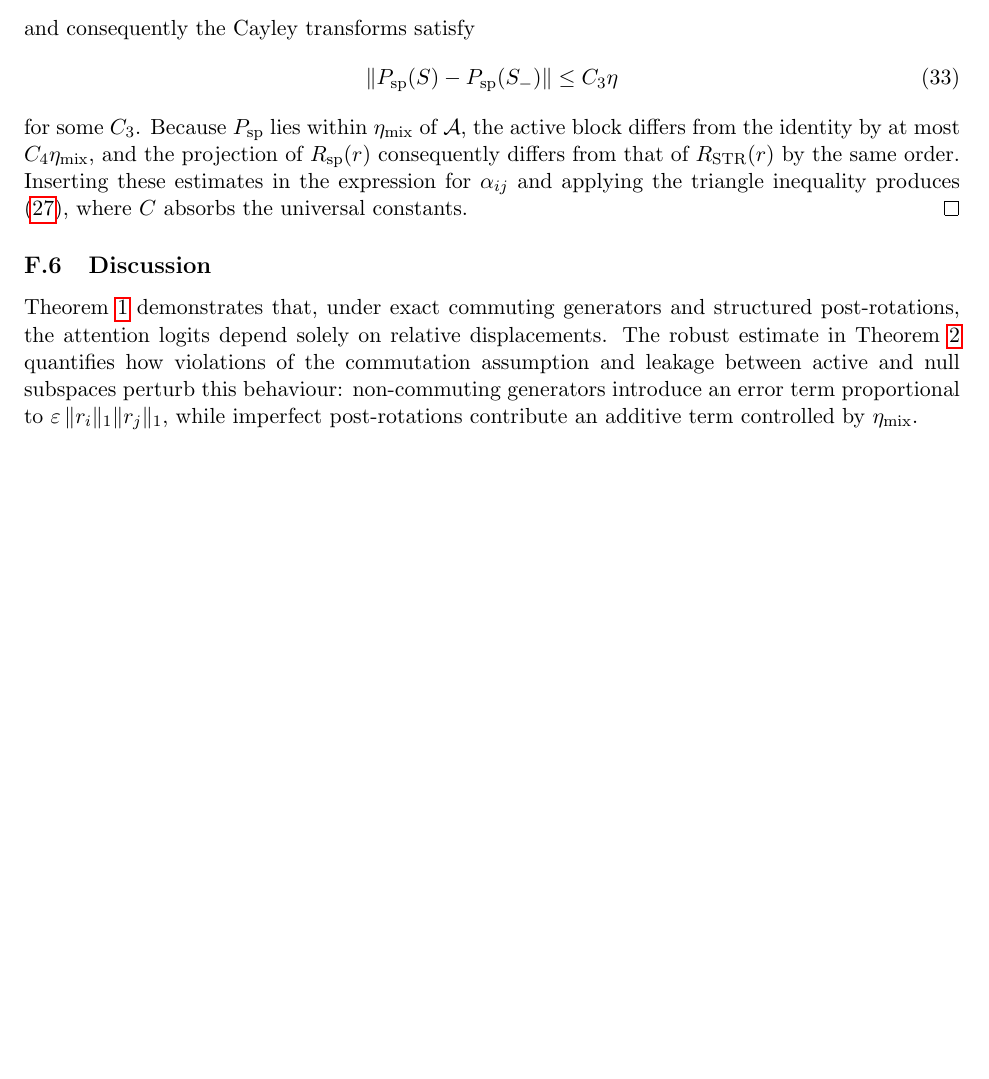
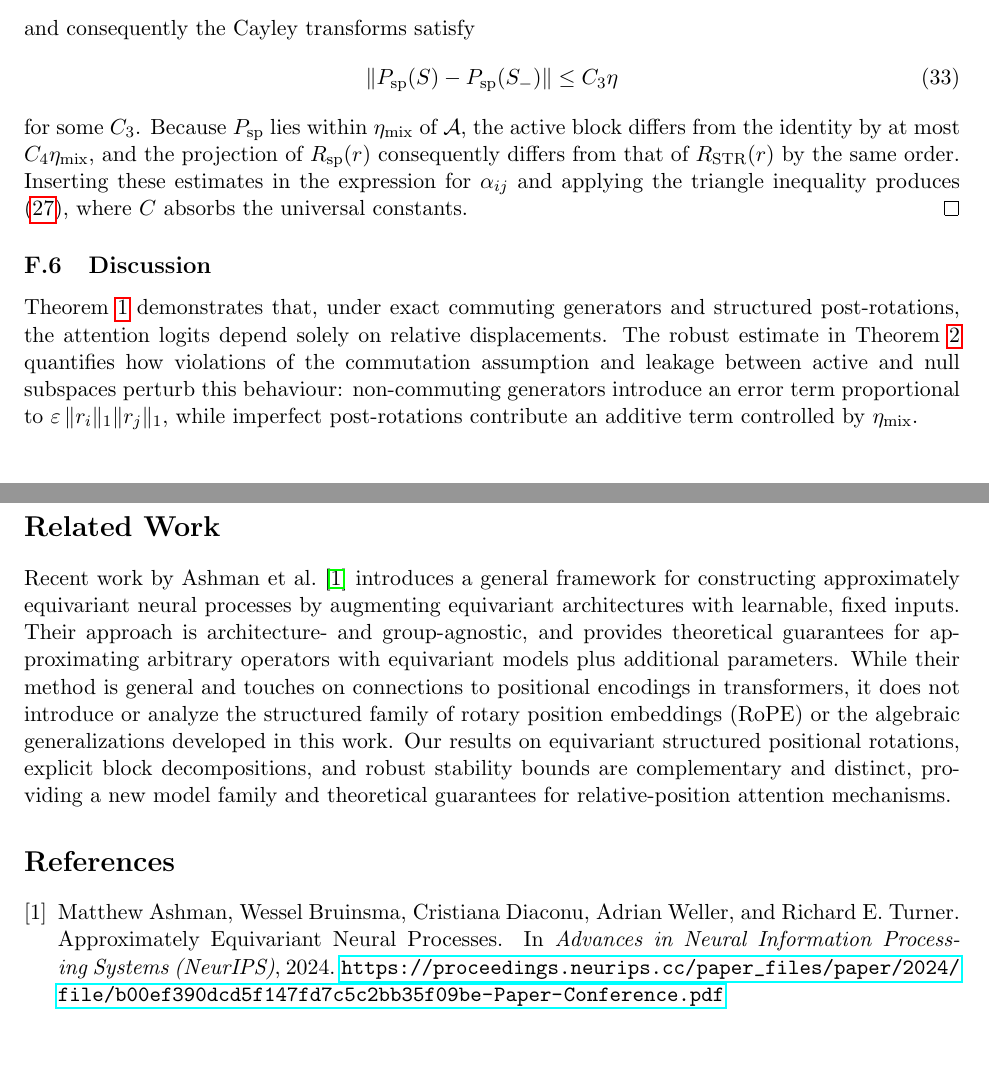
Before and after one commit to dhardestylewis/EquivariantAttentionHead, a LaTeX paper (equivariant-paper-main.tex): part of page 7 of 7 before the commit and two parts of pages 7 and 8 of 8 after it, the two joined at a grey line, cut so that both start at the same text, the shorter picture padded with empty space. Compiled offline with pdfLaTeX.

Commit message:
Add related work section and bibliography entry for Ashman et al. (2024) NeurIPS paper

```diff
--- a/equivariant-paper-main.tex
+++ b/equivariant-paper-main.tex
@@ -442,5 +442,17 @@ assumption and leakage between active and null subspaces perturb this behaviour:
 generators introduce an error term proportional to $\varepsilon\,\|r_i\|_1\|r_j\|_1$, while imperfect
 post-rotations contribute an additive term controlled by $\eta_{\mathrm{mix}}$.
 
+\section*{Related Work}
+
+Recent work by Ashman et al.~\cite{ashman2024approximately} introduces a general framework for constructing approximately equivariant neural processes by augmenting equivariant architectures with learnable, fixed inputs. Their approach is architecture- and group-agnostic, and provides theoretical guarantees for approximating arbitrary operators with equivariant models plus additional parameters. While their method is general and touches on connections to positional encodings in transformers, it does not introduce or analyze the structured family of rotary position embeddings (RoPE) or the algebraic generalizations developed in this work. Our results on equivariant structured positional rotations, explicit block decompositions, and robust stability bounds are complementary and distinct, providing a new model family and theoretical guarantees for relative-position attention mechanisms.
+
+% Bibliography
+\begin{thebibliography}{9}
+\bibitem{ashman2024approximately}
+Matthew Ashman, Wessel Bruinsma, Cristiana Diaconu, Adrian Weller, and Richard E. Turner.
+\newblock Approximately Equivariant Neural Processes.
+\newblock In \emph{Advances in Neural Information Processing Systems (NeurIPS)}, 2024.
+\newblock \url{https://proceedings.neurips.cc/paper_files/paper/2024/file/b00ef390dcd5f147fd7c5c2bb35f09be-Paper-Conference.pdf}
+\end{thebibliography}
 
 \end{document}
```
Also changed, not shown: equivariant-paper-main.pdf.
